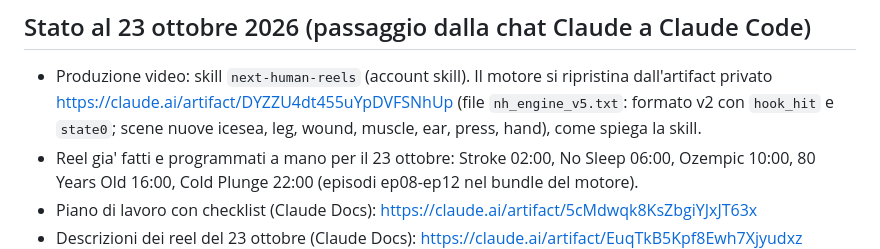
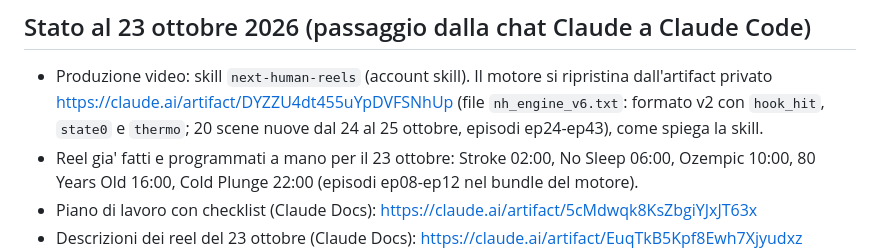
Before and after one commit to grazianomoreschi/nexthuman-media, a Markdown page: CLAUDE.md, the part around the change. Drawn GitHub-style.

Commit message:
CLAUDE.md: motore v6
Co-Authored-By: Claude Opus 5.5 <noreply@anthropic.com>
Claude-Session: https://claude.ai/code/session_013KAp1Yk1EjzCcxaNnFGNcA

```diff
--- a/CLAUDE.md
+++ b/CLAUDE.md
@@ -6,7 +6,7 @@ AI e futuro. Graziano scrive in italiano: rispondi in italiano, frasi brevi, un
 ## Stato al 23 ottobre 2026 (passaggio dalla chat Claude a Claude Code)
 
 - Produzione video: skill `next-human-reels` (account skill). Il motore si ripristina dall'artifact privato
-  https://claude.ai/artifact/DYZZU4dt455uYpDVFSNhUp (file `nh_engine_v5.txt`: formato v2 con `hook_hit` e `state0`; scene nuove icesea, leg, wound, muscle, ear, press, hand), come spiega la skill.
+  https://claude.ai/artifact/DYZZU4dt455uYpDVFSNhUp (file `nh_engine_v6.txt`: formato v2 con `hook_hit`, `state0` e `thermo`; 20 scene nuove dal 24 al 25 ottobre, episodi ep24-ep43), come spiega la skill.
 - Reel gia' fatti e programmati a mano per il 23 ottobre: Stroke 02:00, No Sleep 06:00, Ozempic 10:00,
   80 Years Old 16:00, Cold Plunge 22:00 (episodi ep08-ep12 nel bundle del motore).
 - Piano di lavoro con checklist (Claude Docs): https://claude.ai/artifact/5cMdwqk8KsZbgiYJxJT63x
```
